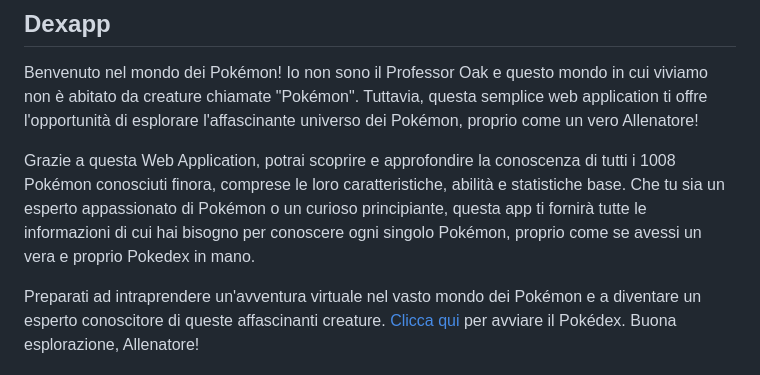
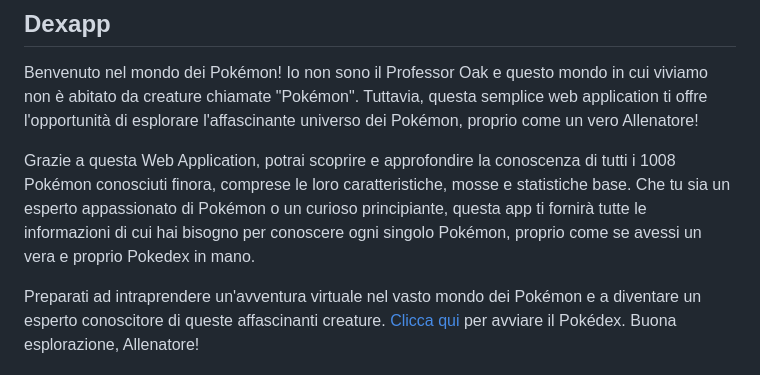
Before and after one commit to scaliasimo/poke-api, a Markdown page: README.md, the part around the change. Drawn GitHub-style.

```diff
--- a/README.md
+++ b/README.md
@@ -4,7 +4,7 @@
 
 Benvenuto nel mondo dei Pokémon! Io non sono il Professor Oak e questo mondo in cui viviamo non è abitato da creature chiamate "Pokémon". Tuttavia, questa semplice web application ti offre l'opportunità di esplorare l'affascinante universo dei Pokémon, proprio come un vero Allenatore!
 
-Grazie a questa Web Application, potrai scoprire e approfondire la conoscenza di tutti i 1008 Pokémon conosciuti finora, comprese le loro caratteristiche, abilità e statistiche base. Che tu sia un esperto appassionato di Pokémon o un curioso principiante, questa app ti fornirà tutte le informazioni di cui hai bisogno per conoscere ogni singolo Pokémon, proprio come se avessi un vera e proprio Pokedex in mano.
+Grazie a questa Web Application, potrai scoprire e approfondire la conoscenza di tutti i 1008 Pokémon conosciuti finora, comprese le loro caratteristiche, mosse e statistiche base. Che tu sia un esperto appassionato di Pokémon o un curioso principiante, questa app ti fornirà tutte le informazioni di cui hai bisogno per conoscere ogni singolo Pokémon, proprio come se avessi un vera e proprio Pokedex in mano.
 
 Preparati ad intraprendere un'avventura virtuale nel vasto mondo dei Pokémon e a diventare un esperto conoscitore di queste affascinanti creature. [Clicca qui](https://pokeapi-dexapp-84a8ca.netlify.app/) per avviare il Pokédex. Buona esplorazione, Allenatore!
 
```
